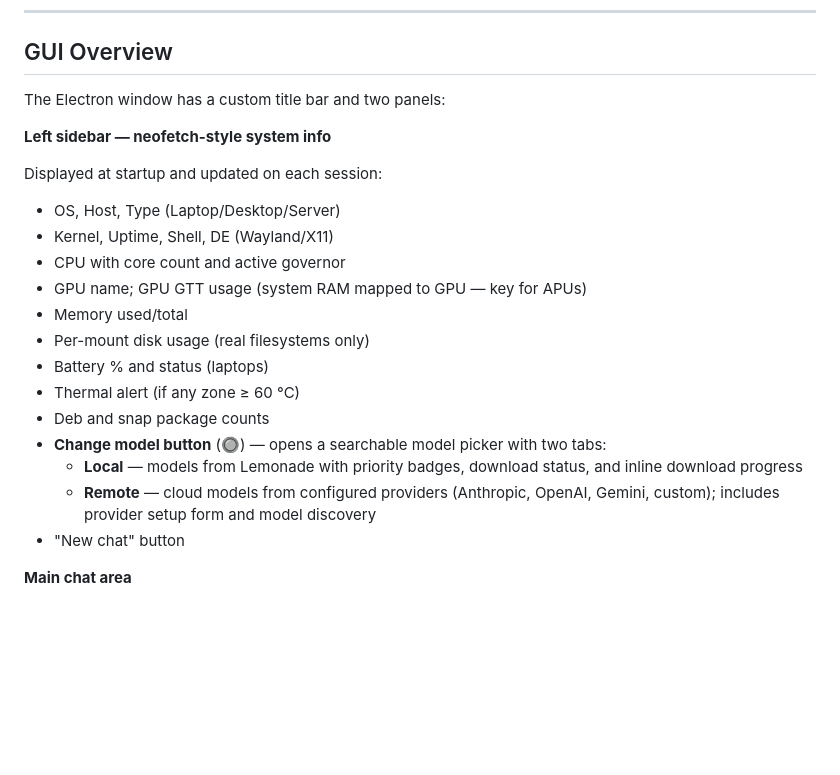
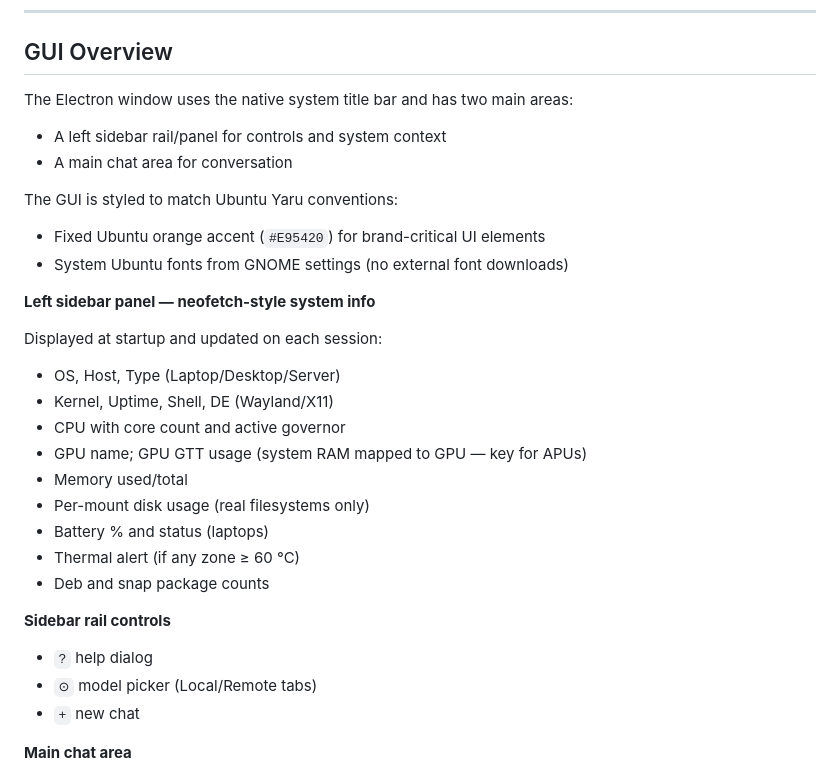
Before and after one commit to kenvandine/ask-ubuntu, a Markdown page: README.md, the part around the change. Drawn GitHub-style; blank space fills up the shorter version.

Commit message:
docs: update GUI layout and Yaru styling notes

```diff
--- a/README.md
+++ b/README.md
@@ -162,9 +162,15 @@ lemonade-server start   # if not already running, or use a remote provider
 
 ## GUI Overview
 
-The Electron window has a custom title bar and two panels:
+The Electron window uses the native system title bar and has two main areas:
+- A left sidebar rail/panel for controls and system context
+- A main chat area for conversation
 
-**Left sidebar — neofetch-style system info**
+The GUI is styled to match Ubuntu Yaru conventions:
+- Fixed Ubuntu orange accent (`#E95420`) for brand-critical UI elements
+- System Ubuntu fonts from GNOME settings (no external font downloads)
+
+**Left sidebar panel — neofetch-style system info**
 
 Displayed at startup and updated on each session:
 
@@ -177,10 +183,11 @@ Displayed at startup and updated on each session:
 - Battery % and status (laptops)
 - Thermal alert (if any zone ≥ 60 °C)
 - Deb and snap package counts
-- **Change model button** (🔘) — opens a searchable model picker with two tabs:
-  - **Local** — models from Lemonade with priority badges, download status, and inline download progress
-  - **Remote** — cloud models from configured providers (Anthropic, OpenAI, Gemini, custom); includes provider setup form and model discovery
-- "New chat" button
+
+**Sidebar rail controls**
+- `?` help dialog
+- `⊙` model picker (Local/Remote tabs)
+- `+` new chat
 
 **Main chat area**
 
```
Also changed, not shown: docs/user-guide.md (+10 -2 lines).
